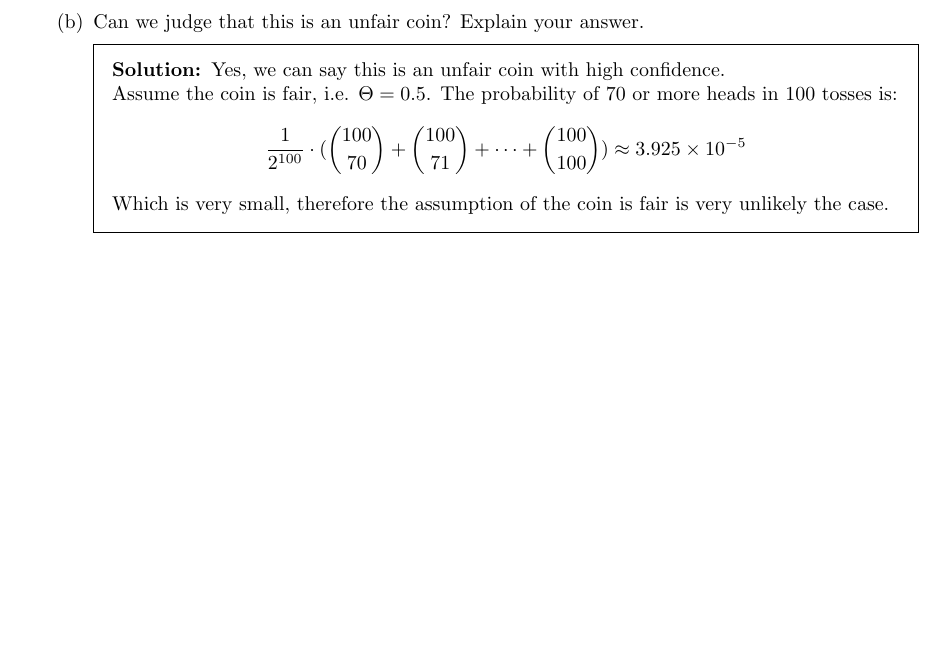
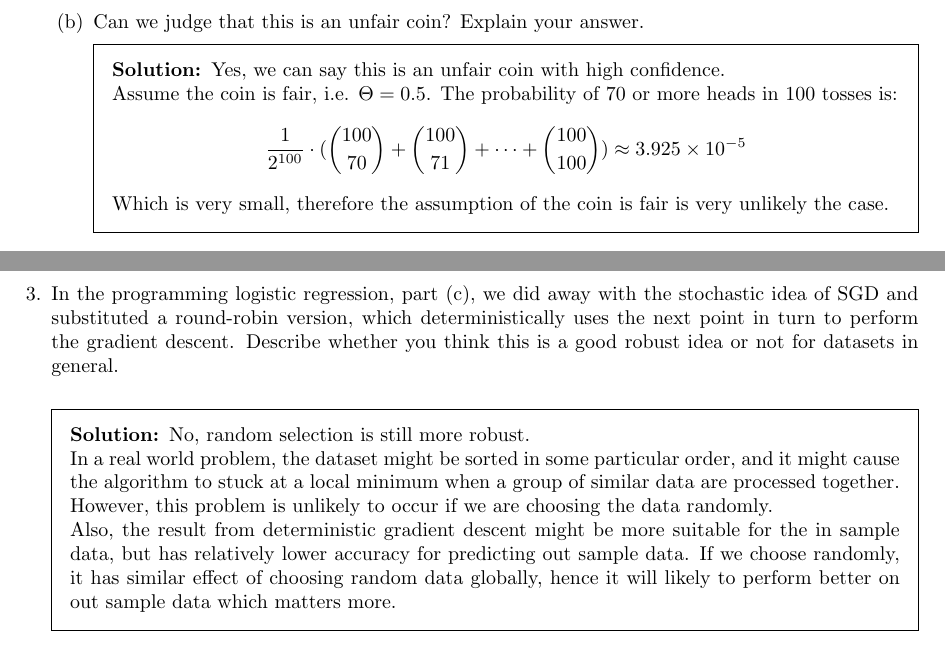
Before and after one commit to zhouyichen/CS3244-HW, a LaTeX problem sheet (HW1/essay-1.tex): part of the page before the commit and two parts of pages 1 and 2 of 2 after it, the two joined at a grey line, cut so that both start at the same text, the shorter picture padded with empty space. Compiled offline with pdfLaTeX.

Commit message:
[HW1] essay question 3

```diff
--- a/HW1/essay-1.tex
+++ b/HW1/essay-1.tex
@@ -112,5 +112,17 @@
 		\end{solution}
 	\end{parts}
 
+	\question
+	In the programming logistic regression, part (c), we did away with the stochastic idea of SGD and substituted a round-robin version, which deterministically uses the next point in turn to perform the gradient descent. Describe whether you think this is a good robust idea or not for datasets in general.
+	\begin{solution}
+		No, random selection is still more robust.\\
+		In a real world problem, the dataset might be sorted in some particular order, and it might cause
+		the algorithm to stuck at a local minimum when a group of similar data are processed together.
+		However, this problem is unlikely to occur if we are choosing the data randomly. \\
+		Also, the result from deterministic gradient descent might be more suitable for the in sample data, but
+		has relatively lower accuracy for predicting out sample data. If we choose randomly, it has similar
+		effect of choosing random data globally, hence it will likely to
+		perform better on out sample data which matters more.
+	\end{solution}
 \end{questions}
 \end{document}
```
